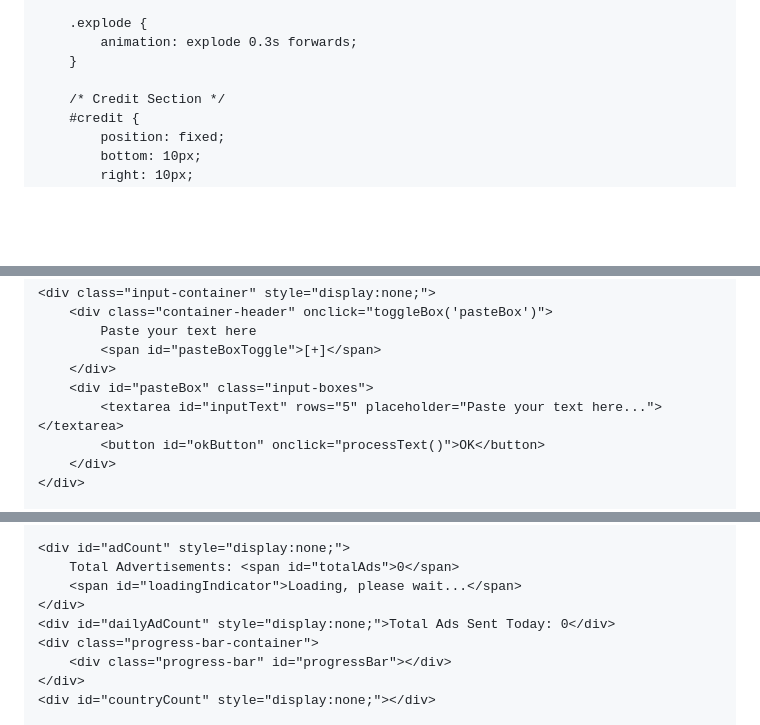
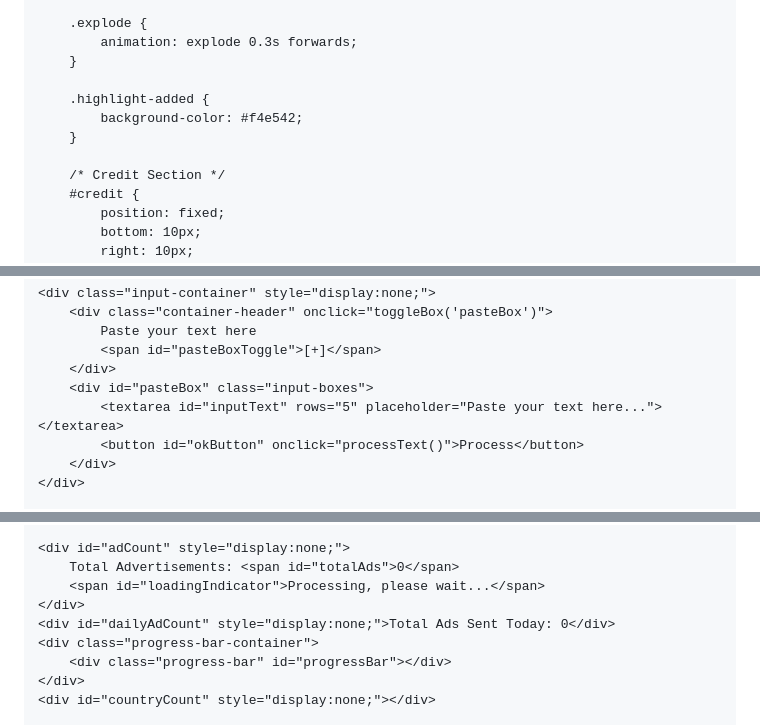
Before and after one commit to prakashsharma19/adv, a Markdown page: README.md, 3 parts joined by grey strips. Rendered like a GitHub page; blank space fills up the shorter version.

```diff
--- a/README.md
+++ b/README.md
@@ -514,6 +524,10 @@
             animation: explode 0.3s forwards;
         }
 
+        .highlight-added {
+            background-color: #f4e542;
+        }
+
         /* Credit Section */
         #credit {
             position: fixed;
@@ -619,7 +649,7 @@
         </div>
         <div id="pasteBox" class="input-boxes">
             <textarea id="inputText" rows="5" placeholder="Paste your text here..."></textarea>
-            <button id="okButton" onclick="processText()">OK</button>
+            <button id="okButton" onclick="processText()">Process</button>
         </div>
     </div>
 
@@ -653,7 +683,7 @@
 
     <div id="adCount" style="display:none;">
         Total Advertisements: <span id="totalAds">0</span>
-        <span id="loadingIndicator">Loading, please wait...</span>
+        <span id="loadingIndicator">Processing, please wait...</span>
     </div>
     <div id="dailyAdCount" style="display:none;">Total Ads Sent Today: 0</div>
     <div class="progress-bar-container">
```
Also changed, not shown: other parts of README.md (+66 -17 lines).
